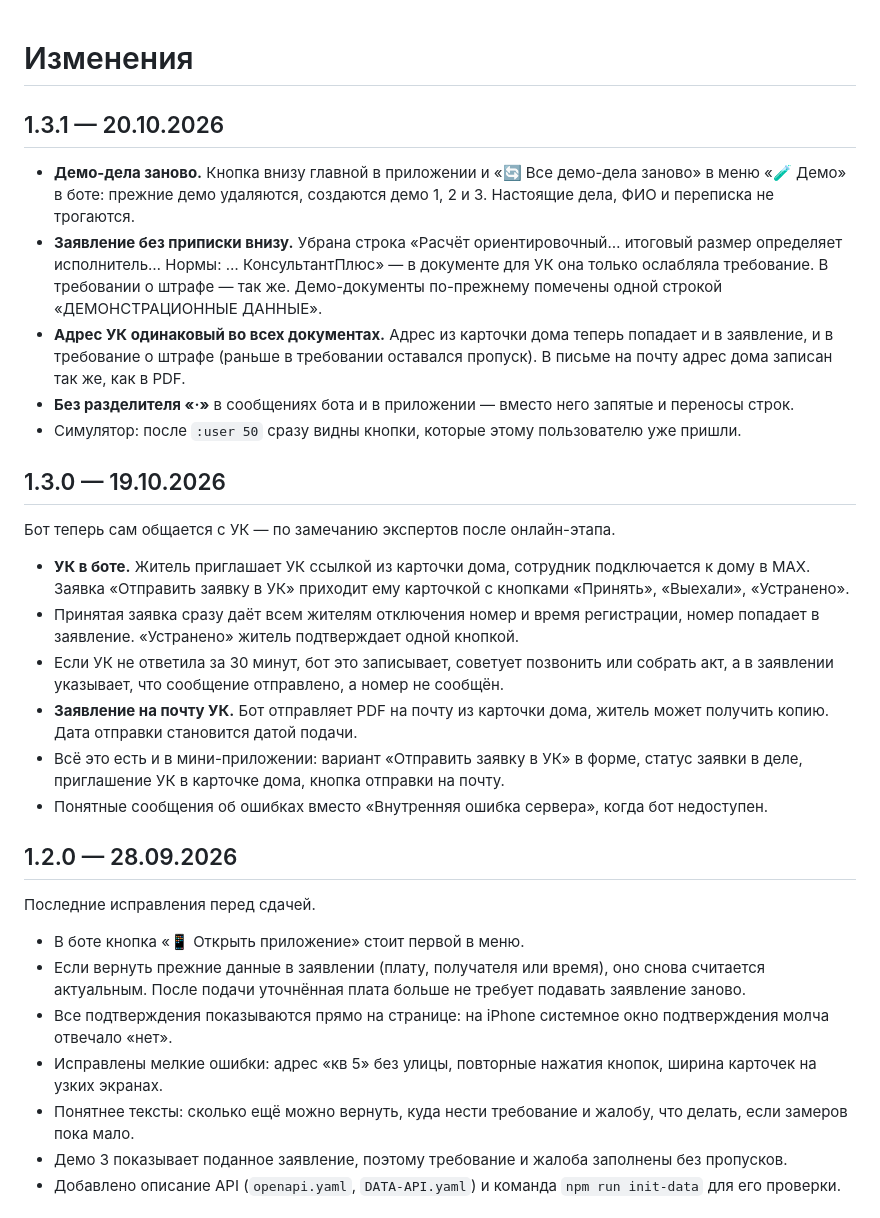
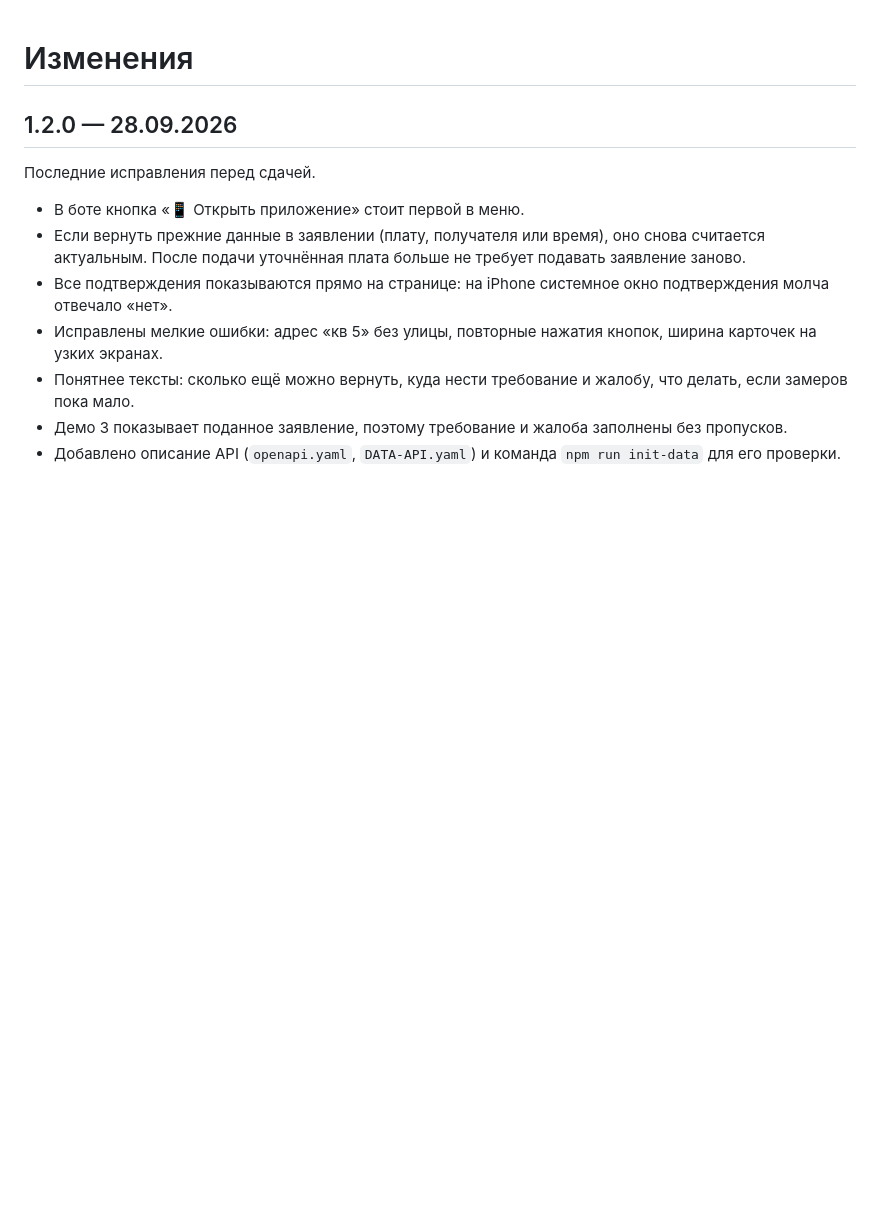
Before and after one commit to BossBranch/vernem, a Markdown page: CHANGELOG.md, the part around the change. Rendered like a GitHub page; blank space fills up the shorter version.

Commit message:
Убрать из истории изменений записи 1.3.0 и 1.3.1

```diff
--- a/CHANGELOG.md
+++ b/CHANGELOG.md
@@ -1,23 +1,4 @@
 # Изменения
-
-## 1.3.1 — 20.10.2026
-
-- **Демо-дела заново.** Кнопка внизу главной в приложении и «🔄 Все демо-дела заново» в меню «🧪 Демо» в боте: прежние демо удаляются, создаются демо 1, 2 и 3. Настоящие дела, ФИО и переписка не трогаются.
-- **Заявление без приписки внизу.** Убрана строка «Расчёт ориентировочный… итоговый размер определяет исполнитель… Нормы: … КонсультантПлюс» — в документе для УК она только ослабляла требование. В требовании о штрафе — так же. Демо-документы по-прежнему помечены одной строкой «ДЕМОНСТРАЦИОННЫЕ ДАННЫЕ».
-- **Адрес УК одинаковый во всех документах.** Адрес из карточки дома теперь попадает и в заявление, и в требование о штрафе (раньше в требовании оставался пропуск). В письме на почту адрес дома записан так же, как в PDF.
-- **Без разделителя «·»** в сообщениях бота и в приложении — вместо него запятые и переносы строк.
-- Симулятор: после `:user 50` сразу видны кнопки, которые этому пользователю уже пришли.
-
-## 1.3.0 — 19.10.2026
-
-Бот теперь сам общается с УК — по замечанию экспертов после онлайн-этапа.
-
-- **УК в боте.** Житель приглашает УК ссылкой из карточки дома, сотрудник подключается к дому в MAX. Заявка «Отправить заявку в УК» приходит ему карточкой с кнопками «Принять», «Выехали», «Устранено».
-- Принятая заявка сразу даёт всем жителям отключения номер и время регистрации, номер попадает в заявление. «Устранено» житель подтверждает одной кнопкой.
-- Если УК не ответила за 30 минут, бот это записывает, советует позвонить или собрать акт, а в заявлении указывает, что сообщение отправлено, а номер не сообщён.
-- **Заявление на почту УК.** Бот отправляет PDF на почту из карточки дома, житель может получить копию. Дата отправки становится датой подачи.
-- Всё это есть и в мини-приложении: вариант «Отправить заявку в УК» в форме, статус заявки в деле, приглашение УК в карточке дома, кнопка отправки на почту.
-- Понятные сообщения об ошибках вместо «Внутренняя ошибка сервера», когда бот недоступен.
 
 ## 1.2.0 — 28.09.2026
 
```
